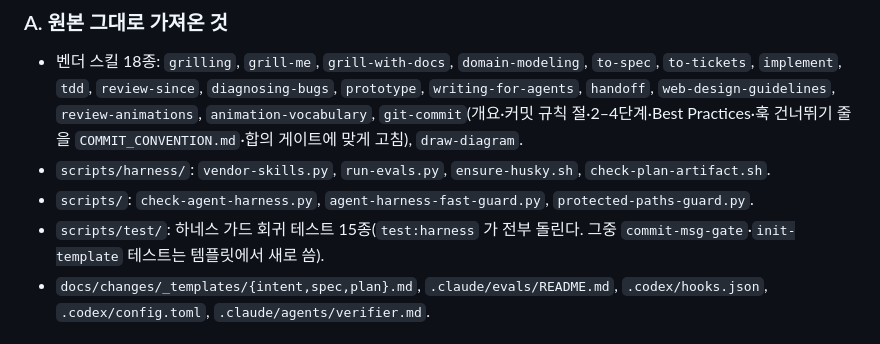
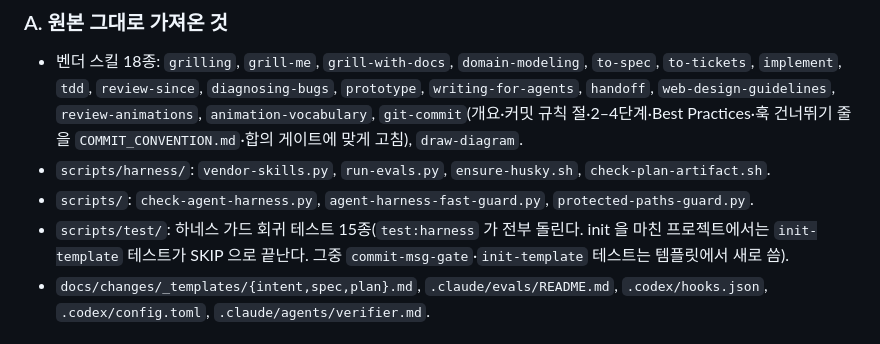
Before and after one commit to sungwooHa/ai-sdlc-harness, a Markdown page: TEMPLATE_SETUP.md, the part around the change. Drawn GitHub-style.

Commit message:
docs: [Harness] 정확히 일치 항목과 init 뒤 SKIP 안내 문구를 실제 동작에 맞춤
다른 인자는 읽기 전용이어도 거절되고, init 뒤 프로젝트에서는 init-template 테스트가 SKIP 된다.

Plan-Ref: 261008_00-harness-baseline

```diff
--- a/TEMPLATE_SETUP.md
+++ b/TEMPLATE_SETUP.md
@@ -78,8 +78,8 @@ Claude Code / Codex 같은 코딩 에이전트가 한 저장소 안에서 일관
   `COMMIT_CONVENTION.md`·합의 게이트에 맞게 고침), `draw-diagram`.
 - `scripts/harness/`: `vendor-skills.py`, `run-evals.py`, `ensure-husky.sh`, `check-plan-artifact.sh`.
 - `scripts/`: `check-agent-harness.py`, `agent-harness-fast-guard.py`, `protected-paths-guard.py`.
-- `scripts/test/`: 하네스 가드 회귀 테스트 15종(`test:harness` 가 전부 돌린다. 그중 `commit-msg-gate`·`init-template`
-  테스트는 템플릿에서 새로 씀).
+- `scripts/test/`: 하네스 가드 회귀 테스트 15종(`test:harness` 가 전부 돌린다. init 을 마친 프로젝트에서는
+  `init-template` 테스트가 SKIP 으로 끝난다. 그중 `commit-msg-gate`·`init-template` 테스트는 템플릿에서 새로 씀).
 - `docs/changes/_templates/{intent,spec,plan}.md`, `.claude/evals/README.md`,
   `.codex/hooks.json`, `.codex/config.toml`, `.claude/agents/verifier.md`.
 
```
Also changed, not shown: docs/standards/AGREEMENT_REVIEW.md (+2 -2 lines).
